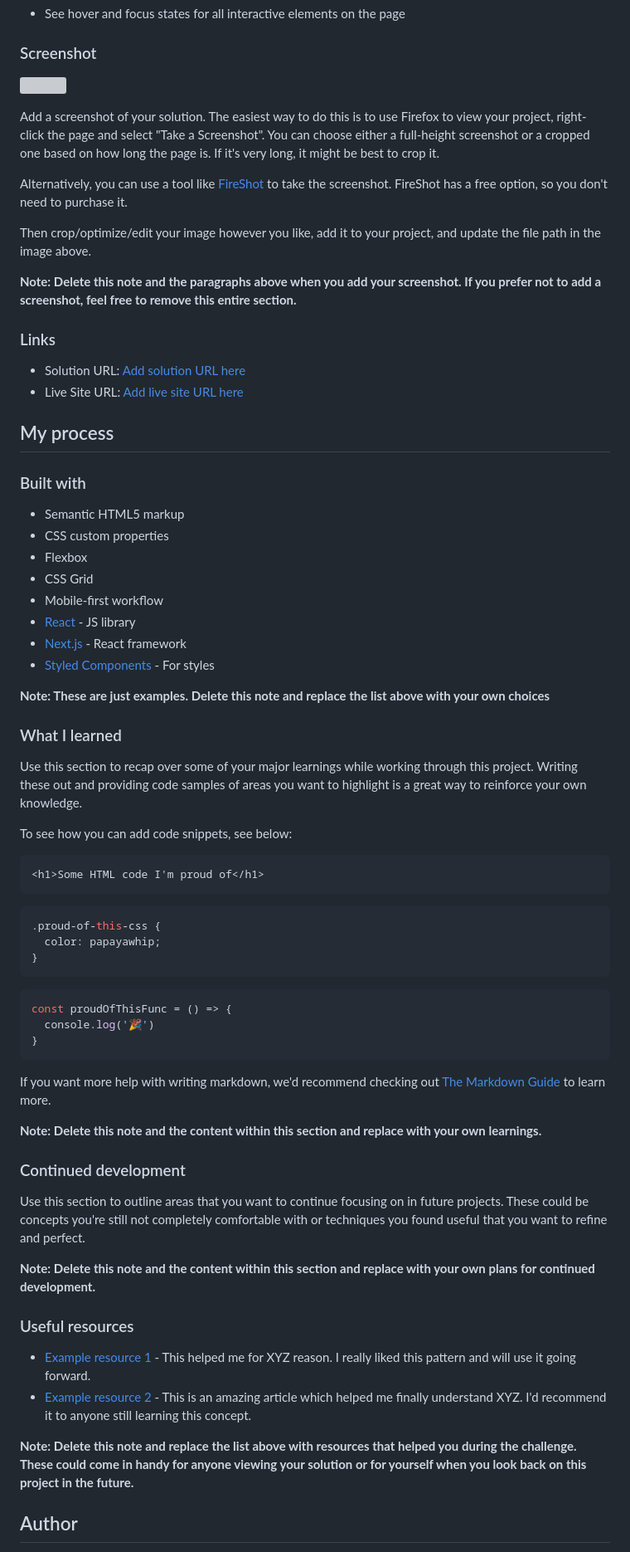
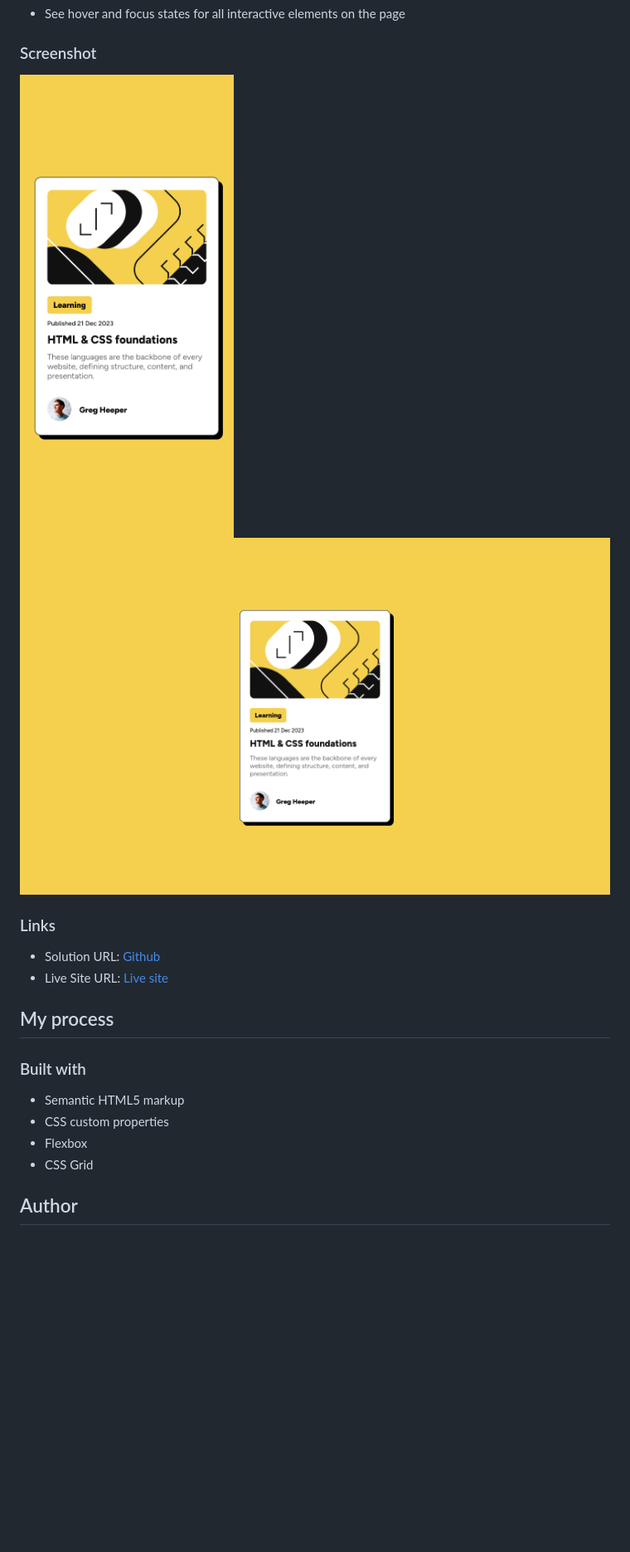
Before and after one commit to IbrahimMurad/Blog-preview-card, a Markdown page: README.md, the part around the change printed below. Shown: that part at 83% size. GitHub-like rendering; pictures changed too: desktop-screenshot.png (added), mobile-screenshot.png (added); blank space fills up the shorter version; grey boxes are pictures that could not be loaded.

Commit message:
taking screenshots and updating the README file

````diff
--- a/README.md
+++ b/README.md
@@ -28,20 +28,13 @@ Users should be able to:
 
 ### Screenshot
 
-![](./screenshot.jpg)
-
-Add a screenshot of your solution. The easiest way to do this is to use Firefox to view your project, right-click the page and select "Take a Screenshot". You can choose either a full-height screenshot or a cropped one based on how long the page is. If it's very long, it might be best to crop it.
-
-Alternatively, you can use a tool like [FireShot](https://getfireshot.com/) to take the screenshot. FireShot has a free option, so you don't need to purchase it.
-
-Then crop/optimize/edit your image however you like, add it to your project, and update the file path in the image above.
-
-**Note: Delete this note and the paragraphs above when you add your screenshot. If you prefer not to add a screenshot, feel free to remove this entire section.**
+![Mobile Screenshot](./mobile-screenshot.png)
+![Desktop Screenshot](./desktop-screenshot.png)
 
 ### Links
 
-- Solution URL: [Add solution URL here](https://your-solution-url.com)
-- Live Site URL: [Add live site URL here](https://your-live-site-url.com)
+- Solution URL: [Github](https://github.com/IbrahimMurad/Blog-preview-card)
+- Live Site URL: [Live site](https://ibrahimmurad.github.io/Blog-preview-card/)
 
 ## My process
 
@@ -51,49 +44,6 @@ Then crop/optimize/edit your image however you like, add it to your project, and
 - CSS custom properties
 - Flexbox
 - CSS Grid
-- Mobile-first workflow
-- [React](https://reactjs.org/) - JS library
-- [Next.js](https://nextjs.org/) - React framework
-- [Styled Components](https://styled-components.com/) - For styles
-
-**Note: These are just examples. Delete this note and replace the list above with your own choices**
-
-### What I learned
-
-Use this section to recap over some of your major learnings while working through this project. Writing these out and providing code samples of areas you want to highlight is a great way to reinforce your own knowledge.
-
-To see how you can add code snippets, see below:
-
-```html
-<h1>Some HTML code I'm proud of</h1>
-```
-```css
-.proud-of-this-css {
-  color: papayawhip;
-}
-```
-```js
-const proudOfThisFunc = () => {
-  console.log('🎉')
-}
-```
-
-If you want more help with writing markdown, we'd recommend checking out [The Markdown Guide](https://www.markdownguide.org/) to learn more.
-
-**Note: Delete this note and the content within this section and replace with your own learnings.**
-
-### Continued development
-
-Use this section to outline areas that you want to continue focusing on in future projects. These could be concepts you're still not completely comfortable with or techniques you found useful that you want to refine and perfect.
-
-**Note: Delete this note and the content within this section and replace with your own plans for continued development.**
-
-### Useful resources
-
-- [Example resource 1](https://www.example.com) - This helped me for XYZ reason. I really liked this pattern and will use it going forward.
-- [Example resource 2](https://www.example.com) - This is an amazing article which helped me finally understand XYZ. I'd recommend it to anyone still learning this concept.
-
-**Note: Delete this note and replace the list above with resources that helped you during the challenge. These could come in handy for anyone viewing your solution or for yourself when you look back on this project in the future.**
 
 ## Author
 
````
Also changed, not shown: other parts of README.md (+2 -11 lines).
